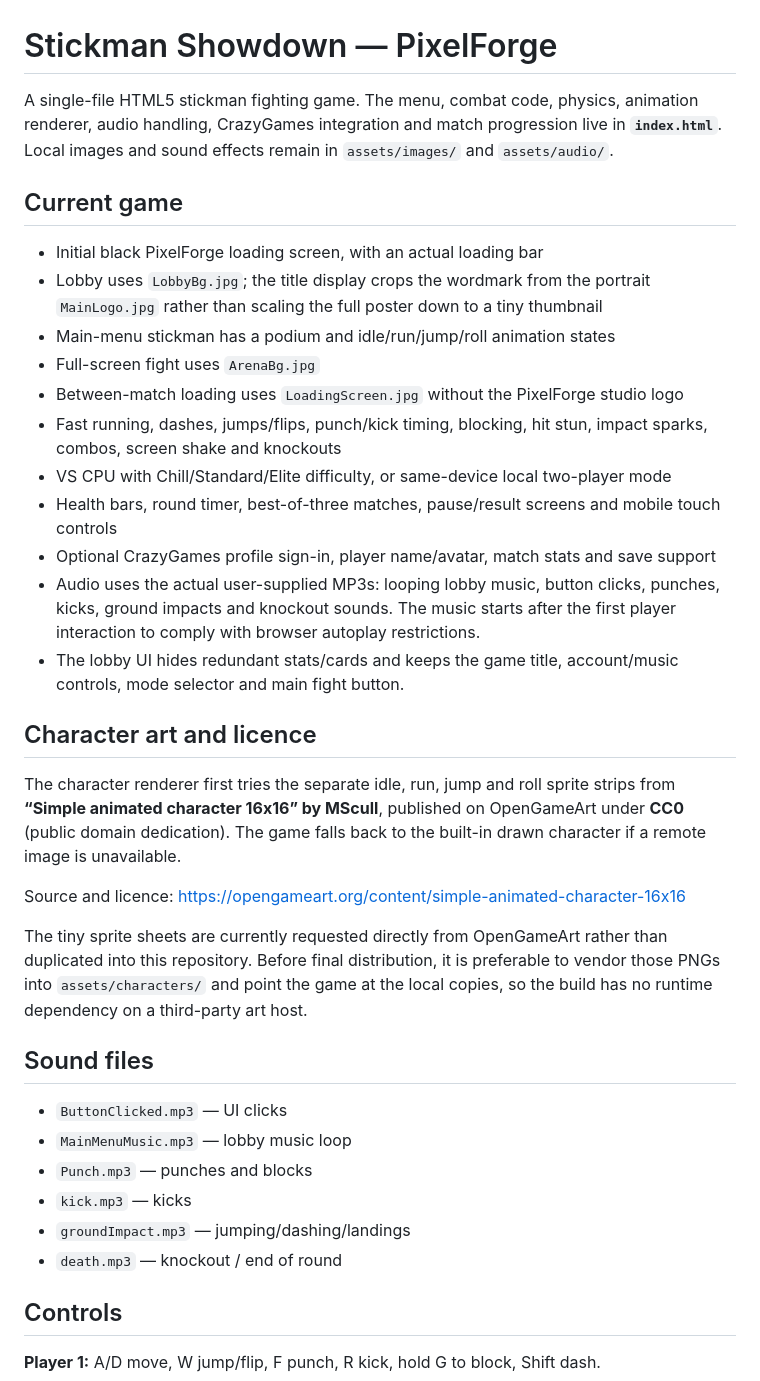
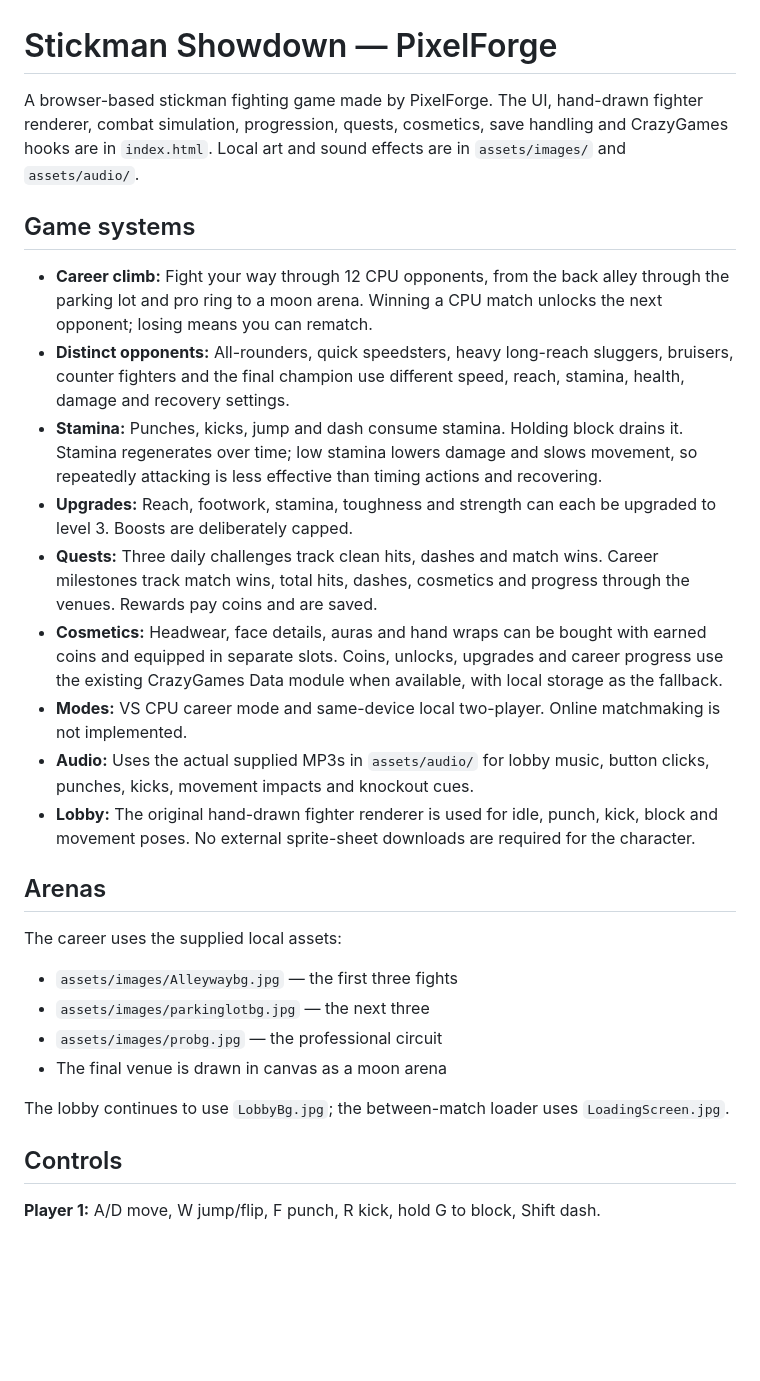
Before and after one commit to crypticfn2012-jpg/StickmanPixelForge, a Markdown page: README.md, the part around one of its changes. GitHub-like rendering; blank space fills up the shorter version.

Commit message:
Document career systems and CrazyGames configuration requirements

```diff
--- a/README.md
+++ b/README.md
@@ -1,37 +1,29 @@
 # Stickman Showdown — PixelForge
 
-A single-file HTML5 stickman fighting game. The menu, combat code, physics, animation renderer, audio handling, CrazyGames integration and match progression live in **`index.html`**. Local images and sound effects remain in `assets/images/` and `assets/audio/`.
+A browser-based stickman fighting game made by PixelForge. The UI, hand-drawn fighter renderer, combat simulation, progression, quests, cosmetics, save handling and CrazyGames hooks are in `index.html`. Local art and sound effects are in `assets/images/` and `assets/audio/`.
 
-## Current game
+## Game systems
 
-- Initial black PixelForge loading screen, with an actual loading bar
-- Lobby uses `LobbyBg.jpg`; the title display crops the wordmark from the portrait `MainLogo.jpg` rather than scaling the full poster down to a tiny thumbnail
-- Main-menu stickman has a podium and idle/run/jump/roll animation states
-- Full-screen fight uses `ArenaBg.jpg`
-- Between-match loading uses `LoadingScreen.jpg` without the PixelForge studio logo
-- Fast running, dashes, jumps/flips, punch/kick timing, blocking, hit stun, impact sparks, combos, screen shake and knockouts
-- VS CPU with Chill/Standard/Elite difficulty, or same-device local two-player mode
-- Health bars, round timer, best-of-three matches, pause/result screens and mobile touch controls
-- Optional CrazyGames profile sign-in, player name/avatar, match stats and save support
-- Audio uses the actual user-supplied MP3s: looping lobby music, button clicks, punches, kicks, ground impacts and knockout sounds. The music starts after the first player interaction to comply with browser autoplay restrictions.
-- The lobby UI hides redundant stats/cards and keeps the game title, account/music controls, mode selector and main fight button.
+- **Career climb:** Fight your way through 12 CPU opponents, from the back alley through the parking lot and pro ring to a moon arena. Winning a CPU match unlocks the next opponent; losing means you can rematch.
+- **Distinct opponents:** All-rounders, quick speedsters, heavy long-reach sluggers, bruisers, counter fighters and the final champion use different speed, reach, stamina, health, damage and recovery settings.
+- **Stamina:** Punches, kicks, jump and dash consume stamina. Holding block drains it. Stamina regenerates over time; low stamina lowers damage and slows movement, so repeatedly attacking is less effective than timing actions and recovering.
+- **Upgrades:** Reach, footwork, stamina, toughness and strength can each be upgraded to level 3. Boosts are deliberately capped.
+- **Quests:** Three daily challenges track clean hits, dashes and match wins. Career milestones track match wins, total hits, dashes, cosmetics and progress through the venues. Rewards pay coins and are saved.
+- **Cosmetics:** Headwear, face details, auras and hand wraps can be bought with earned coins and equipped in separate slots. Coins, unlocks, upgrades and career progress use the existing CrazyGames Data module when available, with local storage as the fallback.
+- **Modes:** VS CPU career mode and same-device local two-player. Online matchmaking is not implemented.
+- **Audio:** Uses the actual supplied MP3s in `assets/audio/` for lobby music, button clicks, punches, kicks, movement impacts and knockout cues.
+- **Lobby:** The original hand-drawn fighter renderer is used for idle, punch, kick, block and movement poses. No external sprite-sheet downloads are required for the character.
 
-## Character art and licence
+## Arenas
 
-The character renderer first tries the separate idle, run, jump and roll sprite strips from **“Simple animated character 16x16” by MScull**, published on OpenGameArt under **CC0** (public domain dedication). The game falls back to the built-in drawn character if a remote image is unavailable.
+The career uses the supplied local assets:
 
-Source and licence: https://opengameart.org/content/simple-animated-character-16x16
+- `assets/images/Alleywaybg.jpg` — the first three fights
+- `assets/images/parkinglotbg.jpg` — the next three
+- `assets/images/probg.jpg` — the professional circuit
+- The final venue is drawn in canvas as a moon arena
 
-The tiny sprite sheets are currently requested directly from OpenGameArt rather than duplicated into this repository. Before final distribution, it is preferable to vendor those PNGs into `assets/characters/` and point the game at the local copies, so the build has no runtime dependency on a third-party art host.
-
-## Sound files
-
-- `ButtonClicked.mp3` — UI clicks
-- `MainMenuMusic.mp3` — lobby music loop
-- `Punch.mp3` — punches and blocks
-- `kick.mp3` — kicks
-- `groundImpact.mp3` — jumping/dashing/landings
-- `death.mp3` — knockout / end of round
+The lobby continues to use `LobbyBg.jpg`; the between-match loader uses `LoadingScreen.jpg`.
 
 ## Controls
 
```
Also changed, not shown: other parts of README.md (+18 -10 lines).
